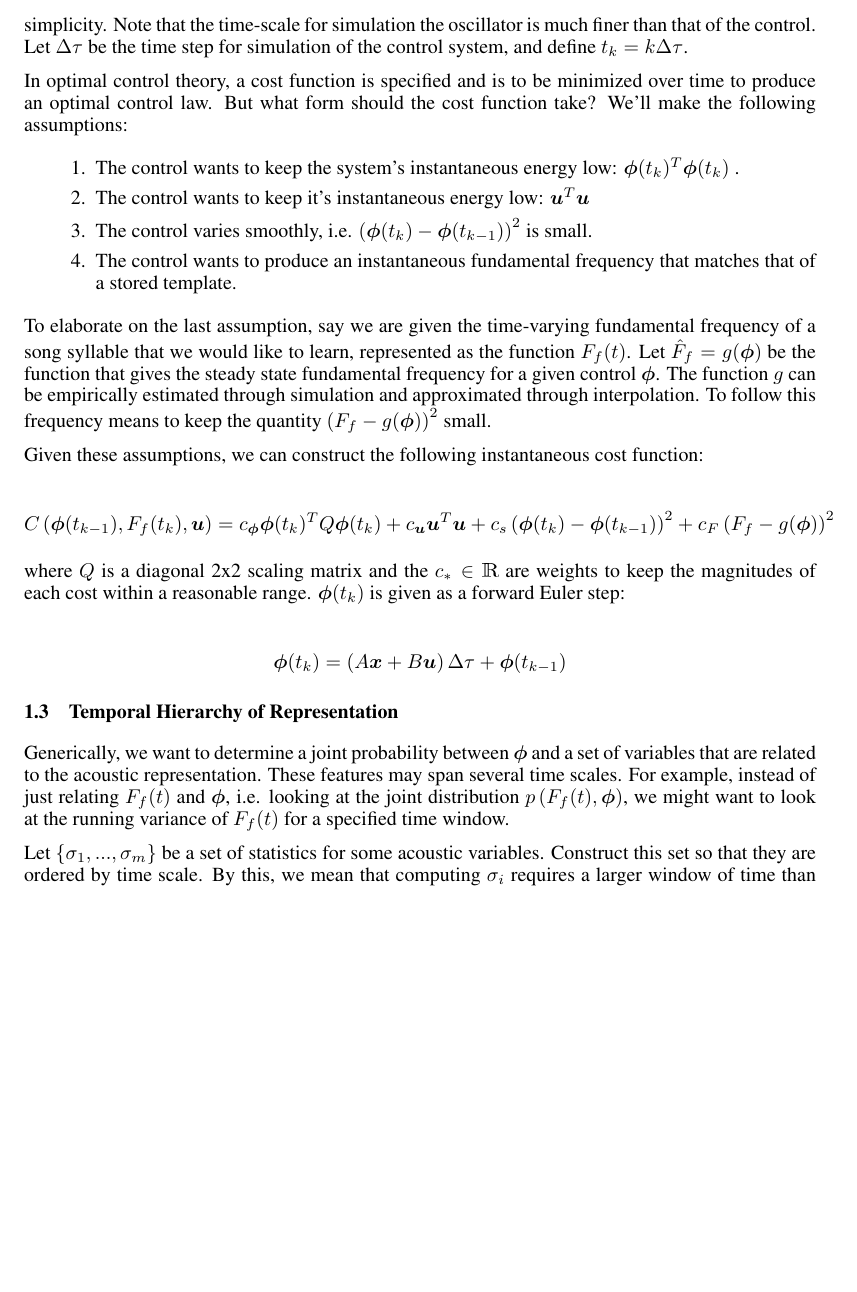
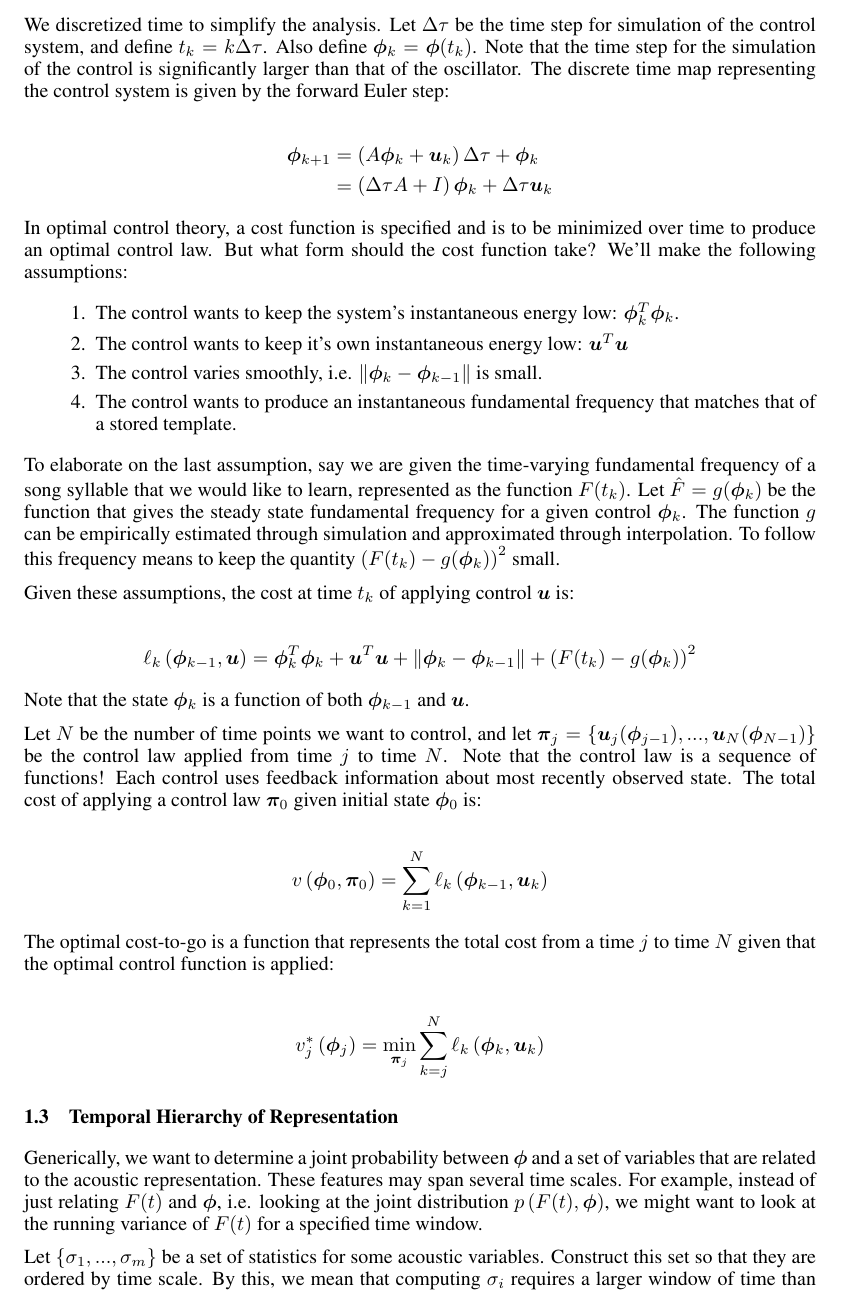
Before and after one commit to mschachter/birdy, a LaTeX paper (docs/project.tex): part of page 2 of 3, cut at the place of the change, the shorter picture padded with empty space. Compiled offline with pdfLaTeX.

Commit message:
writing stuff

```diff
--- a/docs/project.tex
+++ b/docs/project.tex
@@ -83,6 +82,15 @@ to some physiologically relevant rest state. $B$ is a 2x2 control matrix, chosen
-identity matrix for simplicity. Note that the time-scale for simulation the oscillator is
-much finer than that of the control. Let $\Delta\tau$ be the time step for simulation of
-the control system, and define $t_k = k\Delta\tau$.
+to some physiologically relevant rest state.
+
+We discretized time to simplify the analysis. Let $\Delta\tau$ be the time step for
+simulation of the control system, and define $t_k = k\Delta\tau$. Also define
+$\bm{\phi}_k = \bm{\phi}(t_k)$. Note that the time step for the simulation of the
+control is significantly larger than that of the oscillator. The discrete time map
+representing the control system is given by the forward Euler step:
+
+\begin{align*}
+\bm{\phi}_{k+1} &= \begin{aligned}\left( A\bm{\phi}_k + \bm{u}_k \right) \Delta\tau + \bm{\phi}_{k}\end{aligned} \\
+                &=\begin{aligned}\left( \Delta\tau A + I \right) \bm{\phi}_k + \Delta\tau \bm{u}_k\end{aligned}
+\end{align*}
 
 In optimal control theory, a cost function is specified and is to be minimized over time to
 produce an optimal control law. But what form should the cost function take? We'll make
@@ -90,43 +98,56 @@ the following assumptions:
 
 \begin{enumerate}
 
-\item The control wants to keep the system's instantaneous energy low: $\bm{\phi}(t_k)^T \bm{\phi}(t_k)$ .
-\item The control wants to keep it's instantaneous energy low: $\bm{u}^T \bm{u}$
-\item The control varies smoothly, i.e. $\left( \bm{\phi}(t_k) - \bm{\phi}(t_{k-1}) \right)^2$ is small.
+\item The control wants to keep the system's instantaneous energy low: $\bm{\phi}_k^T \bm{\phi}_k$.
+\item The control wants to keep it's own instantaneous energy low: $\bm{u}^T \bm{u}$
+\item The control varies smoothly, i.e. $\| \bm{\phi}_k - \bm{\phi}_{k-1} \|$ is small.
 \item The control wants to produce an instantaneous fundamental frequency that matches that of a stored template.
 
 \end{enumerate}
 
-To elaborate on the last assumption, say we are given the time-varying fundamental frequency of a song syllable that we would
-like to learn, represented as the function $F_f(t)$. Let $\hat{F}_f = g(\bm{\phi})$ be the function that gives the steady
-state fundamental frequency for a given control $\bm{\phi}$. The function $g$ can be empirically estimated through simulation
-and approximated through interpolation. To follow this frequency means to keep the quantity $\left( F_f - g(\bm{\phi}) \right) ^2$
-small.
+To elaborate on the last assumption, say we are given the time-varying fundamental frequency
+of a song syllable that we would like to learn, represented as the function $F(t_k)$. Let
+$\hat{F} = g(\bm{\phi}_k)$ be the function that gives the steady state fundamental
+frequency for a given control $\bm{\phi}_k$. The function $g$ can be empirically
+estimated through simulation and approximated through interpolation. To follow this
+frequency means to keep the quantity $\left( F(t_k) - g(\bm{\phi}_k) \right) ^2$ small.
 
-Given these assumptions, we can construct the following instantaneous cost function:
+Given these assumptions, the cost at time $t_k$ of applying control $\bm{u}$ is:
 
 \begin{align*}
-C \left( \bm{\phi}(t_{k-1}), F_f(t_k), \bm{u} \right) = c_{\bm{\phi}} \bm{\phi}(t_k)^T Q \bm{\phi}(t_k) +
-							c_{\bm{u}} \bm{u}^T \bm{u} +
-							c_s \left( \bm{\phi}(t_k) - \bm{\phi}(t_{k-1}) \right)^2 +
-							c_F \left( F_f - g(\bm{\phi}) \right) ^2
+\ell_k \left( \bm{\phi}_{k-1}, \bm{u} \right) = \bm{\phi}_{k}^T \bm{\phi}_{k} +
+							\bm{u}^T \bm{u} +
+							\| \bm{\phi}_{k} - \bm{\phi}_{k-1} \| +
+							\left( F(t_k) - g(\bm{\phi}_{k}) \right) ^2
 \end{align*}
 
-where $Q$ is a diagonal 2x2 scaling matrix and the $c_* \in \mathbbm{R}$ are weights to keep the magnitudes of each cost within
-a reasonable range. $\bm{\phi}(t_k)$ is given as a forward Euler step:
+Note that the state $\bm{\phi}_k$ is a function of both $\bm{\phi}_{k-1}$ and $\bm{u}$.
+
+Let $N$ be the number of time points we want to control, and let
+$\bm{\pi}_j=\{ \bm{u}_j(\bm{\phi}_{j-1}), ..., \bm{u}_N(\bm{\phi}_{N-1}) \}$ be the control
+law applied from time $j$ to time $N$. Note that the control law is a sequence of
+functions! Each control uses feedback information about most recently observed state.
+The total cost of applying a control law $\bm{\pi}_0$ given initial state
+$\bm{\phi}_0$ is:
 
 \begin{align*}
-\bm{\phi}(t_k) = \left( A\bm{x} + B\bm{u} \right) \Delta\tau + \bm{\phi}(t_{k-1})
+v\left( \bm{\phi}_0, \bm{\pi}_0 \right) = \sum_{k=1}^N \ell_k \left( \bm{\phi}_{k-1}, \bm{u}_k \right)
 \end{align*}
 
+The optimal cost-to-go is a function that represents the total cost from a time
+$j$ to time $N$ given that the optimal control function is applied:
+
+\begin{align*}
+v^*_j \left( \bm{\phi}_j \right) = \min_{\bm{\pi}_j} \sum_{k=j}^N \ell_k \left( \bm{\phi}_k, \bm{u}_k \right)
+\end{align*}
 
 \subsection{Temporal Hierarchy of Representation}
 
 Generically, we want to determine a joint probability between $\bm{\phi}$ and a set of
 variables that are related to the acoustic representation. These features may span several
-time scales. For example, instead of just relating $F_f(t)$ and $\bm{\phi}$, i.e. looking
-at the joint distribution $p \left( F_f(t), \bm{\phi} \right)$, we might want to look
-at the running variance of $F_f(t)$ for a specified time window.
+time scales. For example, instead of just relating $F(t)$ and $\bm{\phi}$, i.e. looking
+at the joint distribution $p \left( F(t), \bm{\phi} \right)$, we might want to look
+at the running variance of $F(t)$ for a specified time window.
 
 Let $\{ \sigma_1, ..., \sigma_m \}$ be a set of statistics for some acoustic variables. Construct
 this set so that they are ordered by time scale. By this, we mean that computing $\sigma_i$
```
Also changed, not shown: docs/project.pdf, docs/project.tex (3 more changed lines), 3 other files.
